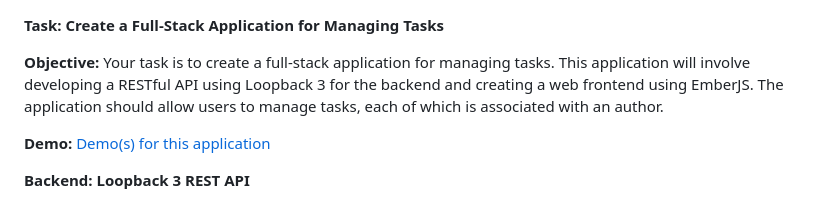
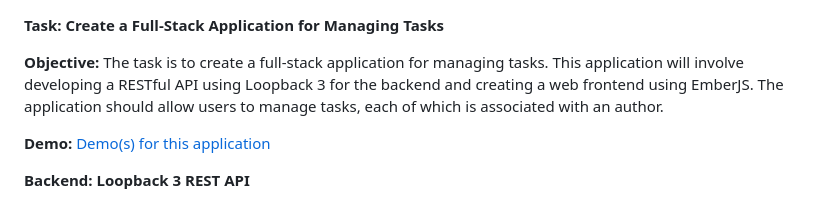
Before and after one commit to Kaia15/collabtrack-hub-app, a Markdown page: README.md, the part around the change. Drawn GitHub-style.

```diff
--- a/README.md
+++ b/README.md
@@ -1,6 +1,6 @@
 **Task: Create a Full-Stack Application for Managing Tasks**
 
-**Objective:** Your task is to create a full-stack application for managing tasks. This application will involve developing a RESTful API using Loopback 3 for the backend and creating a web frontend using EmberJS. The application should allow users to manage tasks, each of which is associated with an author.
+**Objective:** The task is to create a full-stack application for managing tasks. This application will involve developing a RESTful API using Loopback 3 for the backend and creating a web frontend using EmberJS. The application should allow users to manage tasks, each of which is associated with an author.
 
 **Demo:** [Demo(s) for this application](https://github.com/Kaia15/collabtrack-hub-app/issues/4)
 
```
